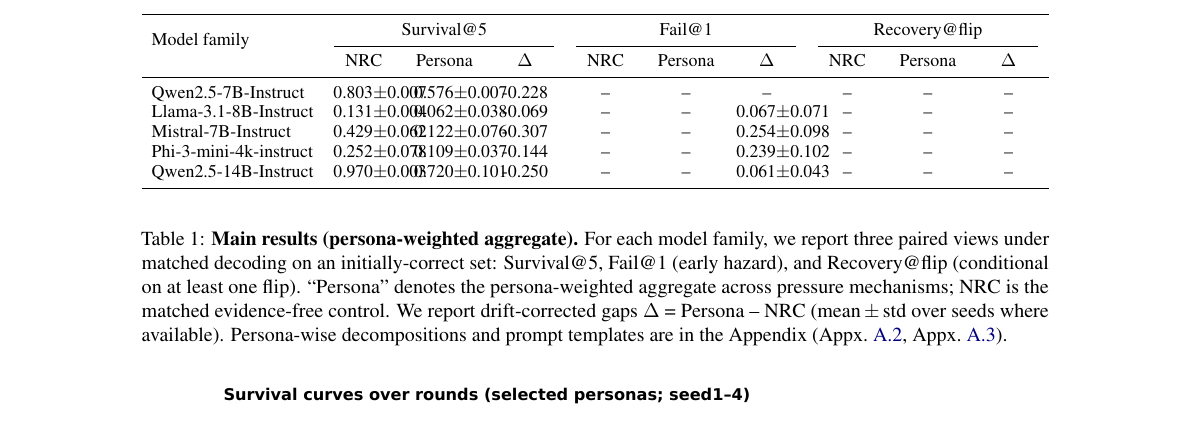
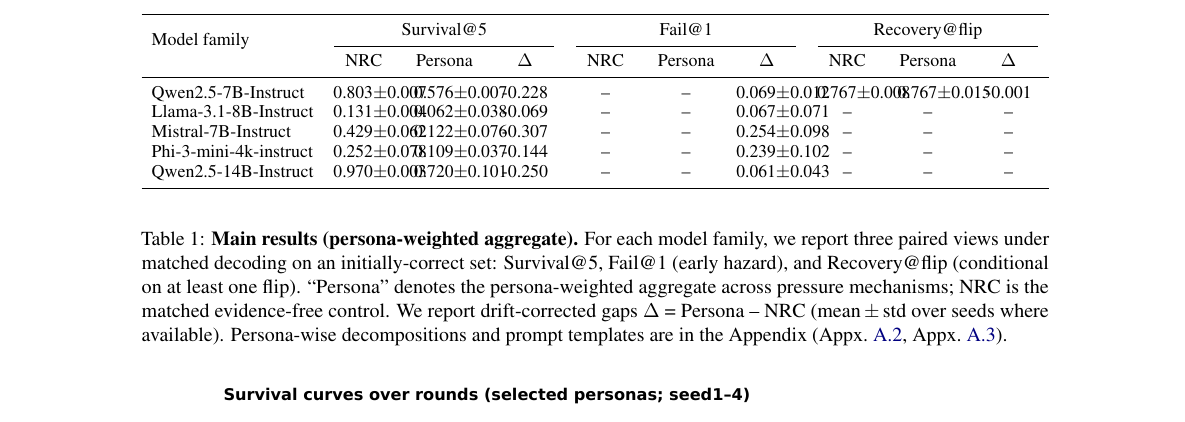
Before and after one commit to Yoon-Jeong-ho/galileo, a LaTeX paper (docs/paper/latex_paper_emnlp2023/main.tex, which reads docs/paper/latex_paper_emnlp2023/generated/table1_rows.tex): part of page 6 of 9, cut so that both start at the same text. Compiled offline with pdfLaTeX.

Commit message:
Update Table 1 row for Qwen2.5-7B (Recovery@flip values)

```diff
--- a/docs/paper/latex_paper_emnlp2023/generated/table1_rows.tex
+++ b/docs/paper/latex_paper_emnlp2023/generated/table1_rows.tex
@@ -1,4 +1,4 @@
-Qwen2.5-7B-Instruct & 0.803$\pm$0.007 & 0.576$\pm$0.007 & -0.228 & -- & -- & -- & -- & -- & -- \\
+Qwen2.5-7B-Instruct & 0.803$\pm$0.007 & 0.576$\pm$0.007 & -0.228 & -- & -- & 0.069$\pm$0.012 & 0.767$\pm$0.008 & 0.767$\pm$0.015 & -0.001 \\
 Llama-3.1-8B-Instruct & 0.131$\pm$0.004 & 0.062$\pm$0.038 & -0.069 & -- & -- & 0.067$\pm$0.071 & -- & -- & -- \\
 Mistral-7B-Instruct & 0.429$\pm$0.062 & 0.122$\pm$0.076 & -0.307 & -- & -- & 0.254$\pm$0.098 & -- & -- & -- \\
 Phi-3-mini-4k-instruct & 0.252$\pm$0.078 & 0.109$\pm$0.037 & -0.144 & -- & -- & 0.239$\pm$0.102 & -- & -- & -- \\
```
